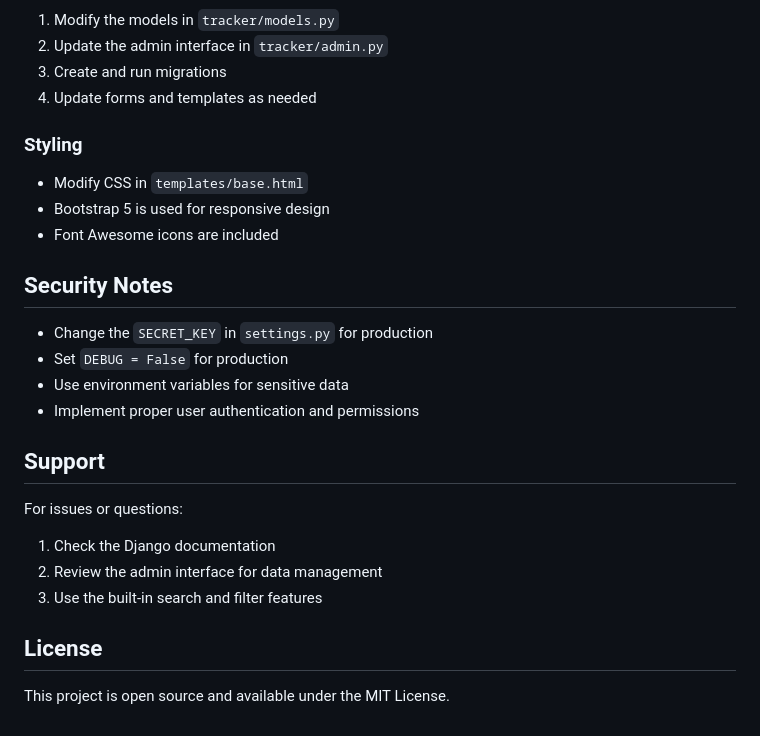
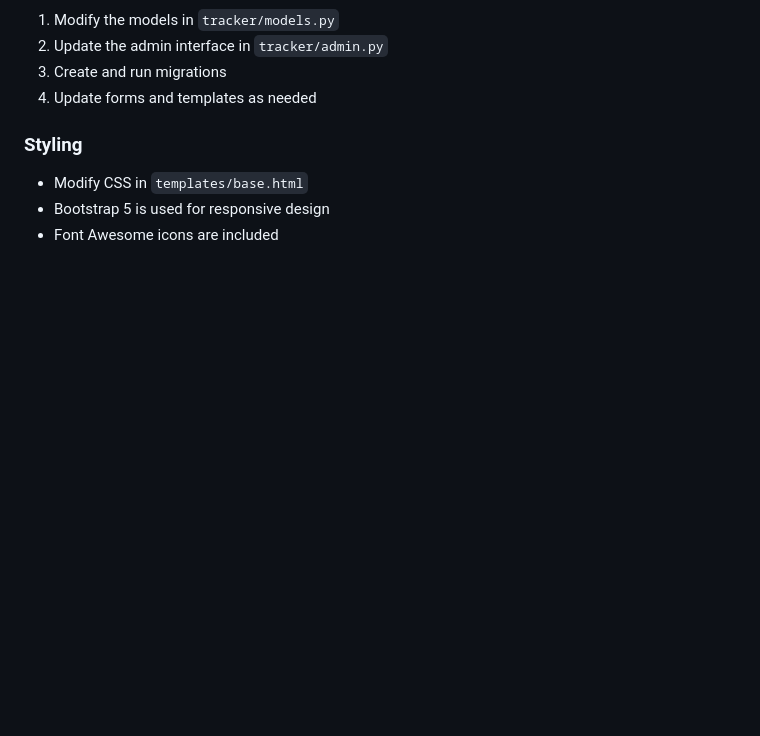
Before and after one commit to sanane8/Stationery, a Markdown page: README.md, the part around the change. GitHub-like rendering; blank space fills up the shorter version.

```diff
--- a/README.md
+++ b/README.md
@@ -140,21 +140,3 @@ The Django admin interface provides:
 - Modify CSS in `templates/base.html`
 - Bootstrap 5 is used for responsive design
 - Font Awesome icons are included
-
-## Security Notes
-
-- Change the `SECRET_KEY` in `settings.py` for production
-- Set `DEBUG = False` for production
-- Use environment variables for sensitive data
-- Implement proper user authentication and permissions
-
-## Support
-
-For issues or questions:
-1. Check the Django documentation
-2. Review the admin interface for data management
-3. Use the built-in search and filter features
-
-## License
-
-This project is open source and available under the MIT License.
```
